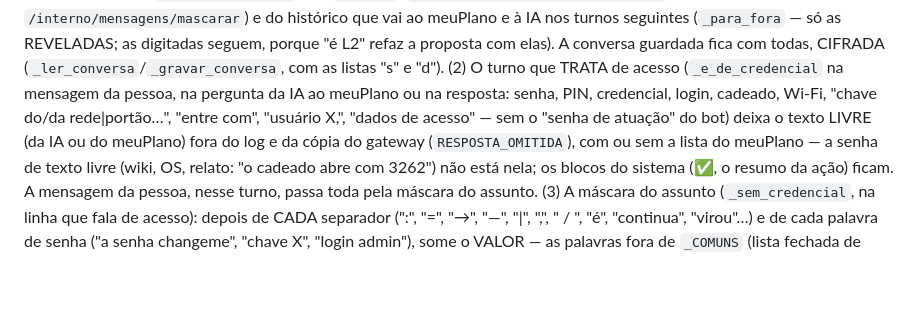
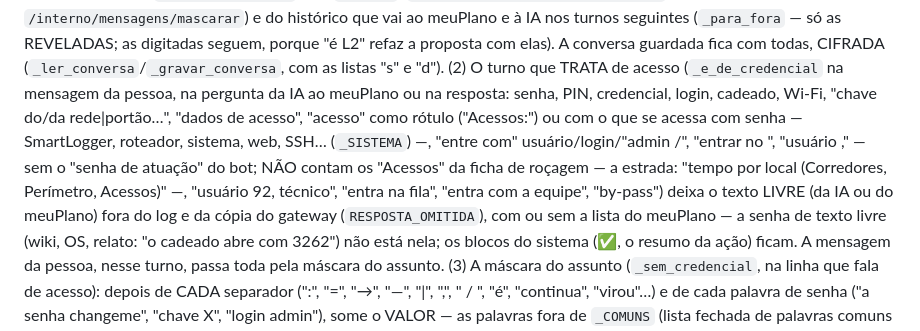
Before and after one commit to plataforma-meuwatt/Gestao-Solar, a Markdown page: CLAUDE.md, the part around the change. GitHub-like rendering; blank space fills up the shorter version.

Commit message:
CLAUDE.md: o assunto de acesso como está no código (acesso a sistema, não a estrada da usina)
Co-Authored-By: Claude Opus 5.5 <noreply@anthropic.com>
Claude-Session: https://claude.ai/code/session_01V1MzaYZReYEWyAxPKDFJmB

```diff
--- a/CLAUDE.md
+++ b/CLAUDE.md
@@ -840,8 +840,11 @@ ocultar` — também para a que SAIU — e `/interno/mensagens/mascarar`) e do h
 seguintes (`_para_fora` — só as REVELADAS; as digitadas seguem, porque "é L2" refaz a proposta com elas). A conversa
 guardada fica com todas, CIFRADA (`_ler_conversa`/`_gravar_conversa`, com as listas "s" e "d"). (2) O turno que TRATA de
 acesso (`_e_de_credencial` na mensagem da pessoa, na pergunta da IA ao meuPlano ou na resposta: senha, PIN, credencial,
-login, cadeado, Wi-Fi, "chave do/da rede|portão…", "entre com", "usuário X,", "dados de acesso" — sem o "senha de
-atuação" do bot) deixa o texto LIVRE (da IA ou do meuPlano) fora do log e da cópia do gateway (`RESPOSTA_OMITIDA`),
+login, cadeado, Wi-Fi, "chave do/da rede|portão…", "dados de acesso", "acesso" como rótulo ("Acessos:") ou com o que
+se acessa com senha — SmartLogger, roteador, sistema, web, SSH… (`_SISTEMA`) —, "entre com" usuário/login/"admin /",
+"entrar no <equipamento>", "usuário <nome>," — sem o "senha de atuação" do bot; NÃO contam os "Acessos" da ficha de
+roçagem — a estrada: "tempo por local (Corredores, Perímetro, Acessos)" —, "usuário 92, técnico", "entra na fila",
+"entra com a equipe", "by-pass") deixa o texto LIVRE (da IA ou do meuPlano) fora do log e da cópia do gateway (`RESPOSTA_OMITIDA`),
 com ou sem a lista do meuPlano — a senha de texto livre (wiki, OS, relato: "o cadeado abre com 3262") não está nela; os
 blocos do sistema (✅, o resumo da ação) ficam. A mensagem da pessoa, nesse turno, passa toda pela máscara do assunto.
 (3) A máscara do assunto (`_sem_credencial`, na linha que fala de acesso): depois de CADA separador (":", "=", "→", "—",
```
